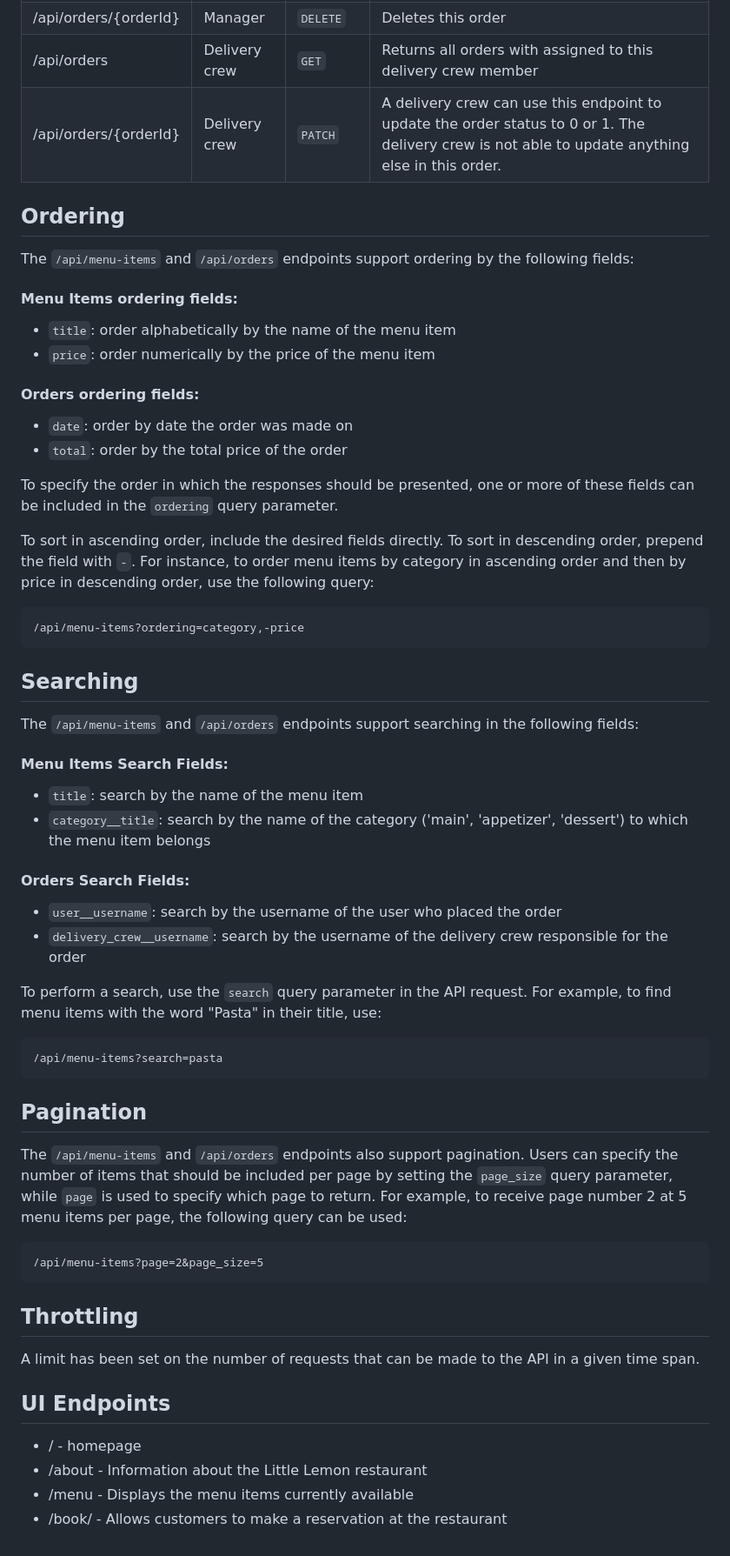
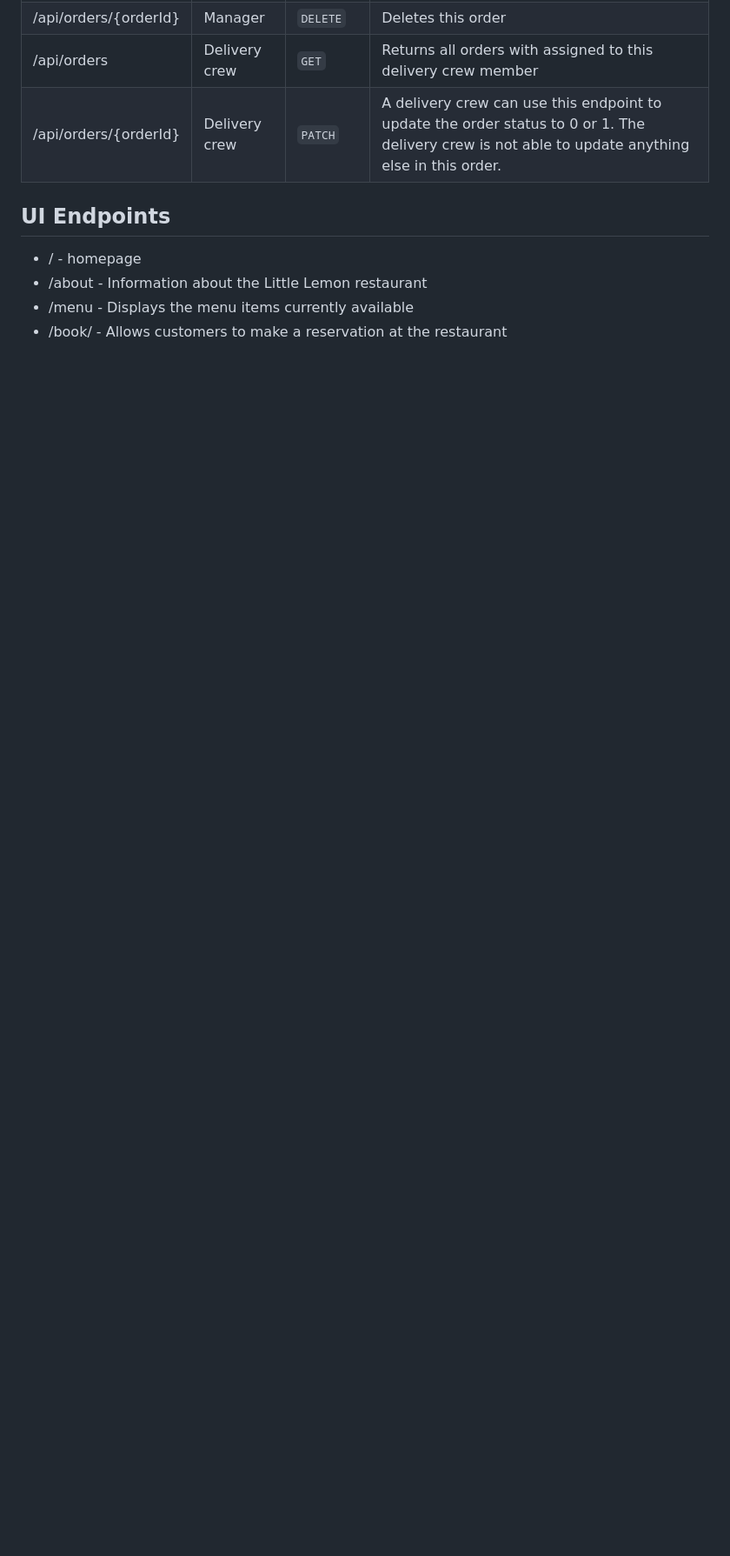
Before and after one commit to EyobABN/littlelemon, a Markdown page: README.md, the part around one of its changes. Shown at 87% size. Drawn GitHub-style; blank space fills up the shorter version.

````diff
--- a/README.md
+++ b/README.md
@@ -118,56 +178,9 @@ Open your browser and go to http://127.0.0.1:8000
 | /api/orders | Delivery crew | `GET` | Returns all orders with assigned to this delivery crew member |
 | /api/orders/{orderId} | Delivery crew | `PATCH` | A delivery crew can use this endpoint to update the order status to 0 or 1. The delivery crew is not able to update anything else in this order. |
 
-## Ordering
 
-The `/api/menu-items` and `/api/orders` endpoints support ordering by the following fields:
 
-#### Menu Items ordering fields:
-- `title`: order alphabetically by the name of the menu item
-- `price`: order numerically by the price of the menu item
-
-#### Orders ordering fields:
-- `date`: order by date the order was made on
-- `total`: order by the total price of the order
-
-To specify the order in which the responses should be presented, one or more of these fields can be included in the `ordering` query parameter.
-
-To sort in ascending order, include the desired fields directly. To sort in descending order, prepend the field with `-`. For instance, to order menu items by category in ascending order and then by price in descending order, use the following query:
-
-```plaintext
-/api/menu-items?ordering=category,-price
-```
-
-## Searching
-
-The `/api/menu-items` and `/api/orders` endpoints support searching in the following fields:
-
-#### Menu Items Search Fields:
-
-- `title`: search by the name of the menu item
-- `category__title`: search by the name of the category ('main', 'appetizer', 'dessert') to which the menu item belongs
-
-#### Orders Search Fields:
-
-- `user__username`: search by the username of the user who placed the order
-- `delivery_crew__username`: search by the username of the delivery crew responsible for the order
-
-To perform a search, use the `search` query parameter in the API request. For example, to find menu items with the word "Pasta" in their title, use:
-
-```plaintext
-/api/menu-items?search=pasta
-```
-
-## Pagination
-The `/api/menu-items` and `/api/orders` endpoints also support pagination. Users can specify the number of items that should be included per page by setting the `page_size` query parameter, while `page` is used to specify which page to return. For example, to receive page number 2 at 5 menu items per page, the following query can be used:
-```plaintext
-/api/menu-items?page=2&page_size=5
-```
-
-## Throttling
-A limit has been set on the number of requests that can be made to the API in a given time span.
-
-## UI Endpoints
+## UI Endpoints <!-- {#ui} -->
 
 * / - homepage
 * /about - Information about the Little Lemon restaurant
````
Also changed, not shown: other parts of README.md (+85 -25 lines).
